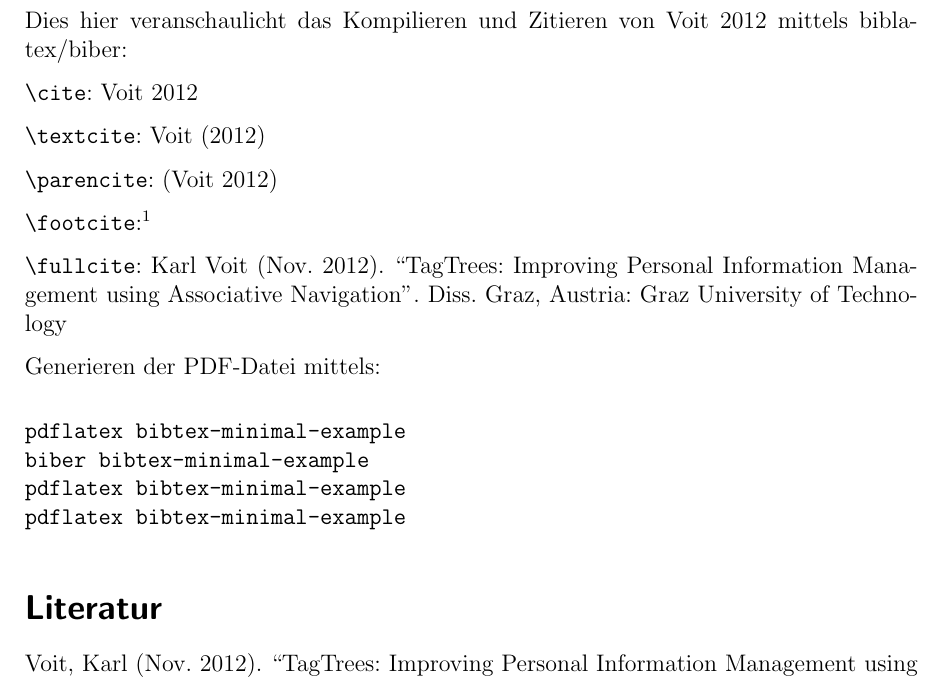
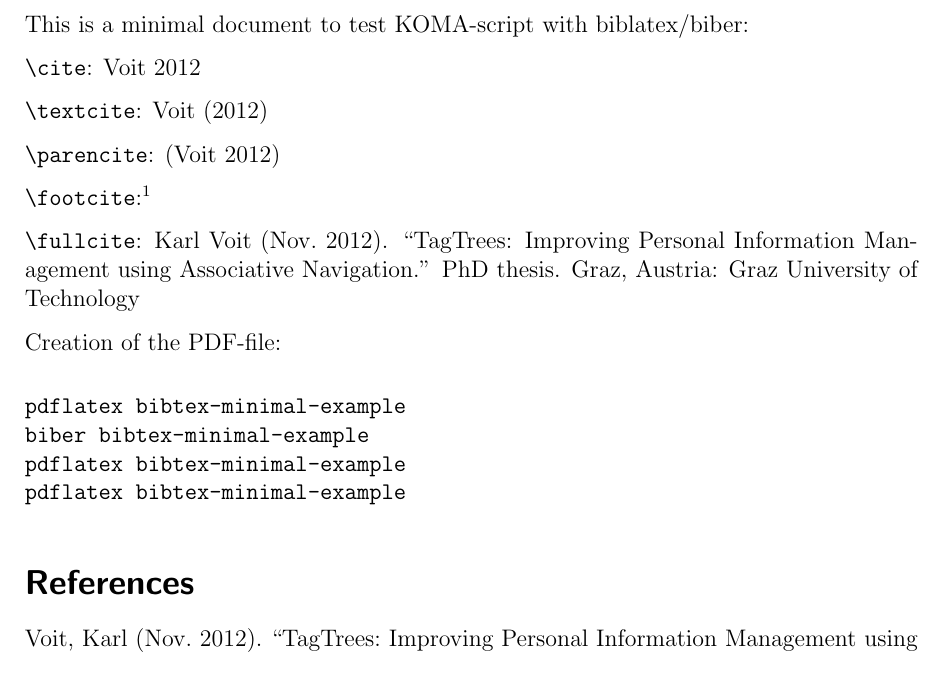
Before and after one commit to novoid/koma-biber-minimal-example, a LaTeX problem sheet (bibtex-minimal-example.tex): part of the page, cut at the place of the change. Compiled offline with pdfLaTeX.

Commit message:
translated to English

```diff
--- a/bibtex-minimal-example.tex
+++ b/bibtex-minimal-example.tex
@@ -1,6 +1,6 @@
 \documentclass[12pt,a4paper,parskip=half]{scrartcl}
 \usepackage[utf8]{inputenc}
-\usepackage[ngerman]{babel}
+\usepackage[american]{babel}
 \usepackage[backend=biber,style=authoryear,citestyle=authoryear]{biblatex}
 
 \addbibresource{references.bib}
@@ -21,8 +21,7 @@
 
 \begin{document}
 
-Dies hier veranschaulicht das Kompilieren und Zitieren von
-\cite{Voit2012b} mittels biblatex/biber:
+This is a minimal document to test KOMA-script with biblatex/biber:
 
 \verb+\cite+: \cite{Voit2012b}
 
@@ -34,7 +33,7 @@ Dies hier veranschaulicht das Kompilieren und Zitieren von
 
 \verb+\fullcite+: \fullcite{Voit2012b}
 
-Generieren der PDF-Datei mittels:
+Creation of the PDF-file:
 \begin{verbatim}
 pdflatex bibtex-minimal-example
 biber bibtex-minimal-example
```
Also changed, not shown: 1 other file.
